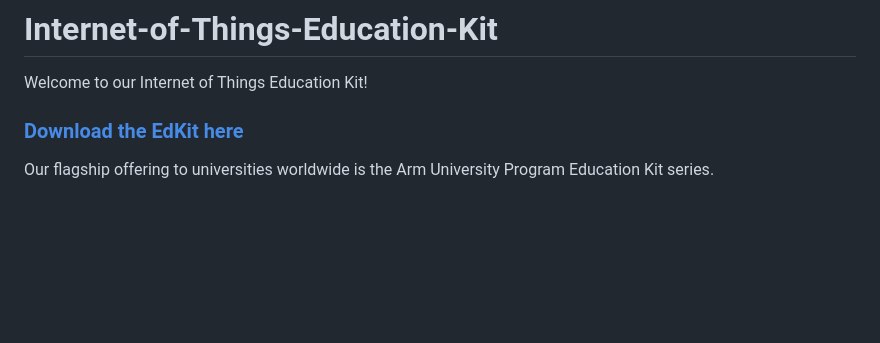
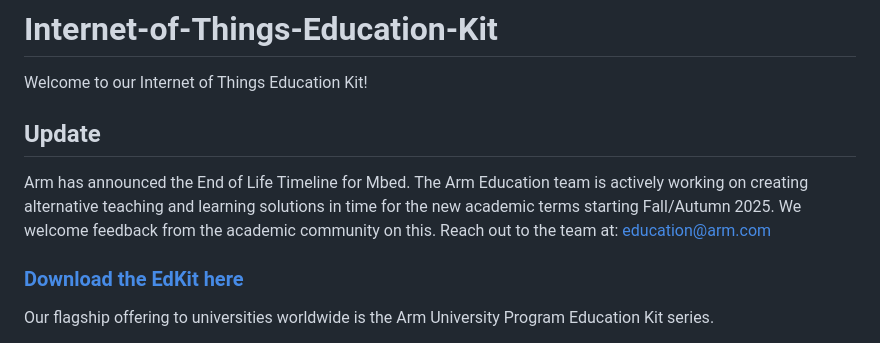
Before and after one commit to arm-university/Internet-of-Things-Education-Kit, a Markdown page: README.md, the part around the change. GitHub-like rendering; blank space fills up the shorter version.

```diff
--- a/README.md
+++ b/README.md
@@ -2,6 +2,10 @@
 # Internet-of-Things-Education-Kit
 
 Welcome to our Internet of Things Education Kit!
+
+## Update
+
+Arm has announced the End of Life Timeline for Mbed. The Arm Education team is actively working on creating alternative teaching and learning solutions in time for the new academic terms starting Fall/Autumn 2025. We welcome feedback from the academic community on this. Reach out to the team at: education@arm.com
 
 ### [Download the EdKit here](https://github.com/arm-university/Internet-of-Things-Education-Kit/archive/refs/heads/main.zip)
 
```
